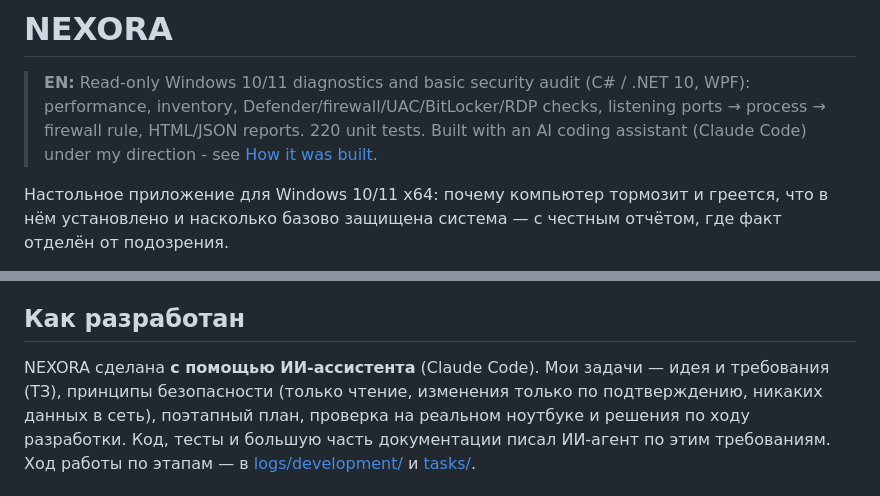
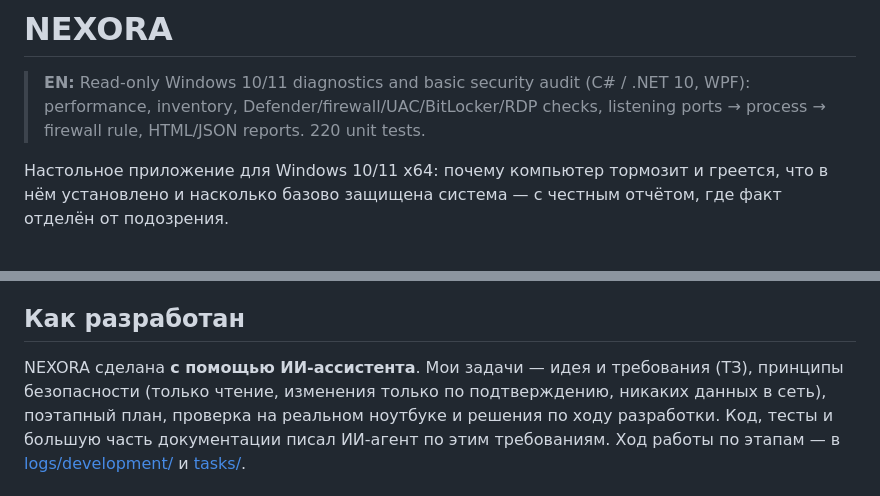
Before and after one commit to alesdewq/nexora, a Markdown page: README.md, 2 parts joined by grey strips. GitHub-like rendering.

Commit message:
README: shorten AI note

```diff
--- a/README.md
+++ b/README.md
@@ -2,7 +2,6 @@
 
 > **EN:** Read-only Windows 10/11 diagnostics and basic security audit (C# / .NET 10, WPF): performance, inventory,
 > Defender/firewall/UAC/BitLocker/RDP checks, listening ports → process → firewall rule, HTML/JSON reports. 220 unit tests.
-> Built with an AI coding assistant (Claude Code) under my direction - see [How it was built](#как-разработан).
 
 Настольное приложение для Windows 10/11 x64: почему компьютер тормозит и греется, что в нём установлено и насколько
 базово защищена система — с честным отчётом, где факт отделён от подозрения.
@@ -36,7 +35,7 @@ powershell -ExecutionPolicy Bypass -File build\run-limited.ps1 -Arguments "--sca
 
 ## Как разработан
 
-NEXORA сделана **с помощью ИИ-ассистента** (Claude Code). Мои задачи — идея и требования (ТЗ), принципы безопасности
+NEXORA сделана **с помощью ИИ-ассистента**. Мои задачи — идея и требования (ТЗ), принципы безопасности
 (только чтение, изменения только по подтверждению, никаких данных в сеть), поэтапный план, проверка на реальном ноутбуке
 и решения по ходу разработки. Код, тесты и большую часть документации писал ИИ-агент по этим требованиям.
 Ход работы по этапам — в [logs/development/](logs/development/) и [tasks/](tasks/).
```
